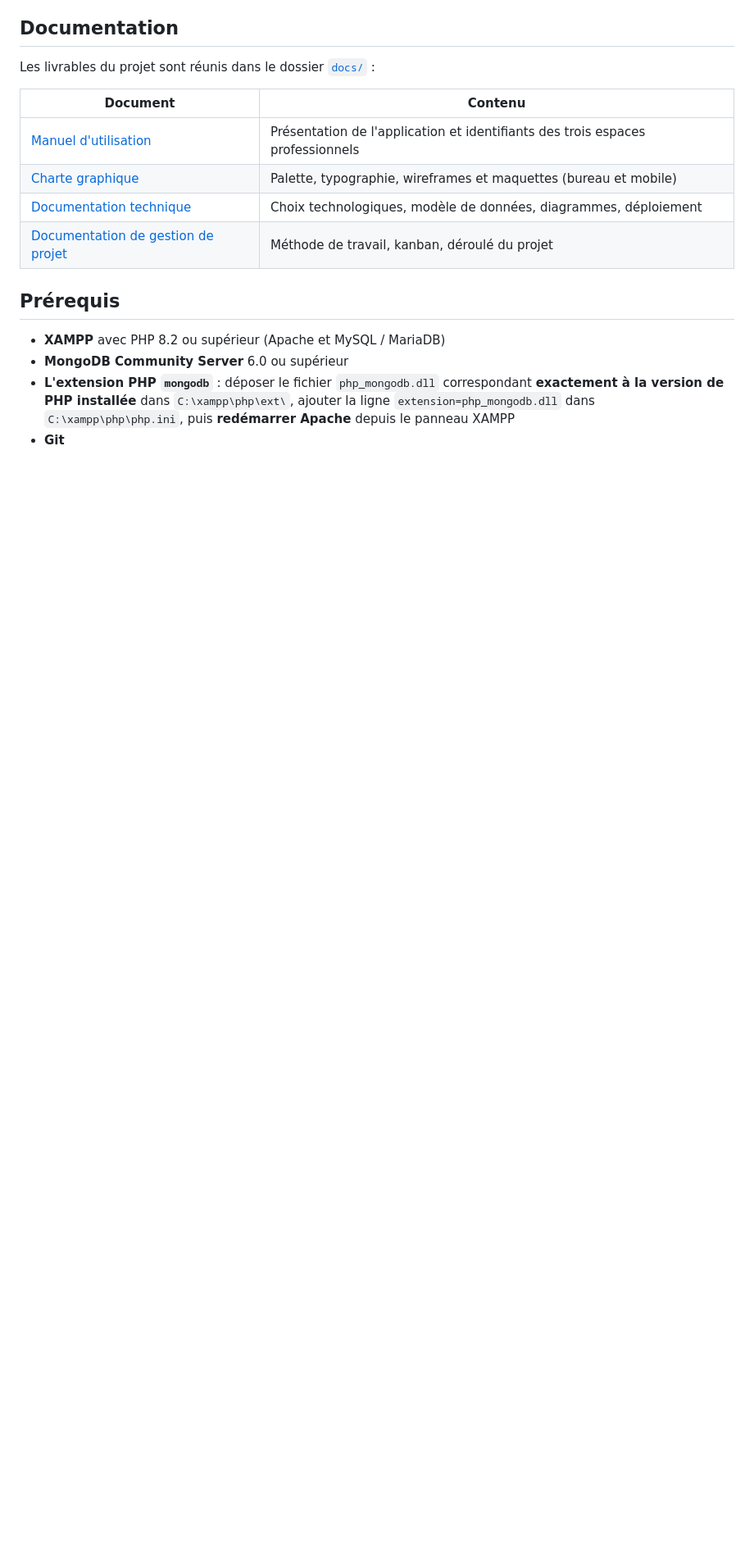
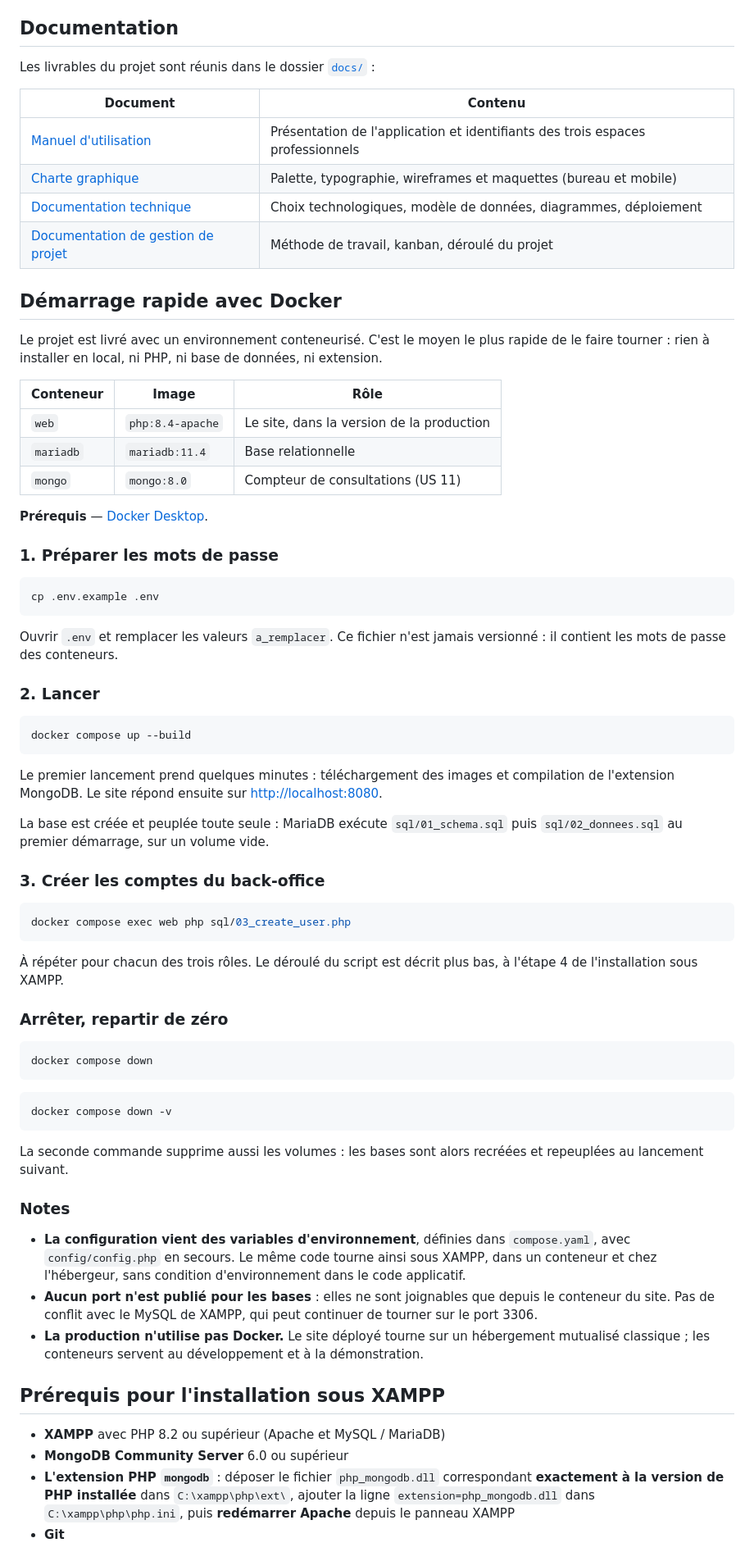
Before and after one commit to LessTC/Zoo-d-arcadia-project---Leslie-Thiercelin, a Markdown page: README.md, the part around one of its changes. Shown at 82% size. GitHub-like rendering; blank space fills up the shorter version.

Commit message:
README : section demarrage rapide avec Docker

````diff
--- a/README.md
+++ b/README.md
@@ -28,14 +28,85 @@ documentation technique.
 
 Les livrables du projet sont réunis dans le dossier [`docs/`](docs/) :
 
-| Document                                                                           | Contenu                                                                     |
-| ---------------------------------------------------------------------------------- | --------------------------------------------------------------------------- |
-| [Manuel d'utilisation](docs/Manuel_utilisation_Zoo_Arcadia.pdf)                     | Présentation de l'application et identifiants des trois espaces professionnels |
-| [Charte graphique](docs/Charte_Zoo_Arcadia.pdf)                                     | Palette, typographie, wireframes et maquettes (bureau et mobile)             |
-| [Documentation technique](docs/Documentation_technique_Zoo_Arcadia.pdf)             | Choix technologiques, modèle de données, diagrammes, déploiement             |
-| [Documentation de gestion de projet](docs/Documentation_gestion_de_projet_Zoo_Arcadia.pdf) | Méthode de travail, kanban, déroulé du projet                        |
+| Document                                                                                   | Contenu                                                                        |
+| ------------------------------------------------------------------------------------------ | ------------------------------------------------------------------------------ |
+| [Manuel d'utilisation](docs/Manuel_utilisation_Zoo_Arcadia.pdf)                            | Présentation de l'application et identifiants des trois espaces professionnels |
+| [Charte graphique](docs/Charte_Zoo_Arcadia.pdf)                                            | Palette, typographie, wireframes et maquettes (bureau et mobile)               |
+| [Documentation technique](docs/Documentation_technique_Zoo_Arcadia.pdf)                    | Choix technologiques, modèle de données, diagrammes, déploiement               |
+| [Documentation de gestion de projet](docs/Documentation_gestion_de_projet_Zoo_Arcadia.pdf) | Méthode de travail, kanban, déroulé du projet                                  |
 
-## Prérequis
+## Démarrage rapide avec Docker
+
+Le projet est livré avec un environnement conteneurisé. C'est le moyen le plus
+rapide de le faire tourner : rien à installer en local, ni PHP, ni base de
+données, ni extension.
+
+| Conteneur | Image            | Rôle                                      |
+| --------- | ---------------- | ----------------------------------------- |
+| `web`     | `php:8.4-apache` | Le site, dans la version de la production |
+| `mariadb` | `mariadb:11.4`   | Base relationnelle                        |
+| `mongo`   | `mongo:8.0`      | Compteur de consultations (US 11)         |
+
+**Prérequis** — [Docker Desktop](https://docs.docker.com/desktop/).
+
+### 1. Préparer les mots de passe
+
+```bash
+cp .env.example .env
+```
+
+Ouvrir `.env` et remplacer les valeurs `a_remplacer`. Ce fichier n'est jamais
+versionné : il contient les mots de passe des conteneurs.
+
+### 2. Lancer
+
+```bash
+docker compose up --build
+```
+
+Le premier lancement prend quelques minutes : téléchargement des images et
+compilation de l'extension MongoDB. Le site répond ensuite sur
+[http://localhost:8080](http://localhost:8080).
+
+La base est créée et peuplée toute seule : MariaDB exécute `sql/01_schema.sql`
+puis `sql/02_donnees.sql` au premier démarrage, sur un volume vide.
+
+### 3. Créer les comptes du back-office
+
+```bash
+docker compose exec web php sql/03_create_user.php
+```
+
+À répéter pour chacun des trois rôles. Le déroulé du script est décrit plus
+bas, à l'étape 4 de l'installation sous XAMPP.
+
+### Arrêter, repartir de zéro
+
+```bash
+docker compose down
+```
+
+```bash
+docker compose down -v
+```
+
+La seconde commande supprime aussi les volumes : les bases sont alors
+recréées et repeuplées au lancement suivant.
+
+### Notes
+
+- **La configuration vient des variables d'environnement**, définies dans
+  `compose.yaml`, avec `config/config.php` en secours. Le même code tourne
+  ainsi sous XAMPP, dans un conteneur et chez l'hébergeur, sans condition
+  d'environnement dans le code applicatif.
+- **Aucun port n'est publié pour les bases** : elles ne sont joignables que
+  depuis le conteneur du site. Pas de conflit avec le MySQL de XAMPP, qui peut
+  continuer de tourner sur le port 3306.
+- **La production n'utilise pas Docker.** Le site déployé tourne sur un
+  hébergement mutualisé classique ; les conteneurs servent au développement et
+  à la démonstration.
+
+## Prérequis pour l'installation sous XAMPP
 
 - **XAMPP** avec PHP 8.2 ou supérieur (Apache et MySQL / MariaDB)
 - **MongoDB Community Server** 6.0 ou supérieur
````
Also changed, not shown: other parts of README.md (+18 -14 lines).
